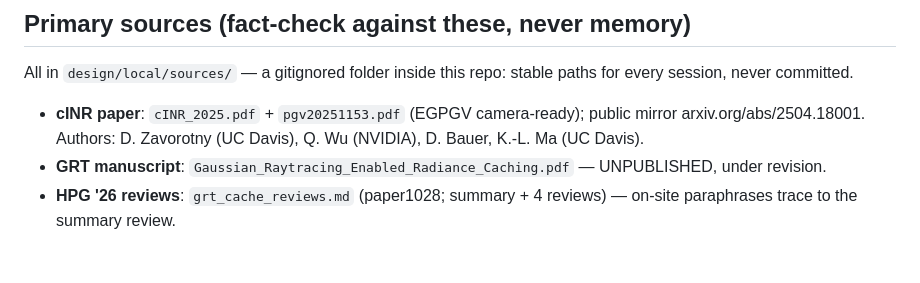
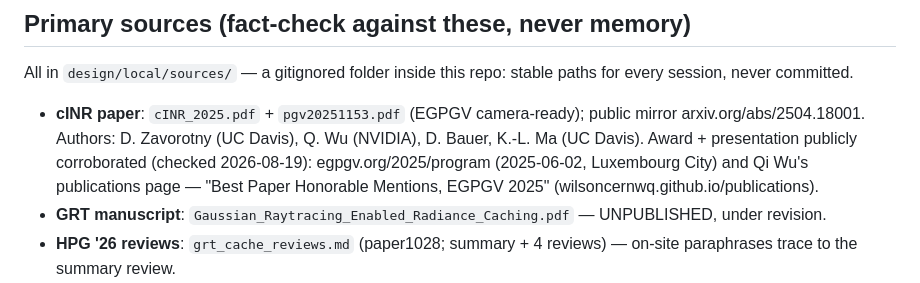
Before and after one commit to Deralik/Deralik.github.io, a Markdown page: design/SOURCES.md, the part around the change. Rendered like a GitHub page; blank space fills up the shorter version.

```diff
--- a/design/SOURCES.md
+++ b/design/SOURCES.md
@@ -17,6 +17,10 @@ stable paths for every session, never committed.
 - **cINR paper**: `cINR_2025.pdf` + `pgv20251153.pdf` (EGPGV
   camera-ready); public mirror arxiv.org/abs/2504.18001. Authors:
   D. Zavorotny (UC Davis), Q. Wu (NVIDIA), D. Bauer, K.-L. Ma (UC Davis).
+  Award + presentation publicly corroborated (checked 2026-08-19):
+  egpgv.org/2025/program (2025-06-02, Luxembourg City) and Qi Wu's
+  publications page — "Best Paper Honorable Mentions, EGPGV 2025"
+  (wilsoncernwq.github.io/publications).
 - **GRT manuscript**: `Gaussian_Raytracing_Enabled_Radiance_Caching.pdf`
   — UNPUBLISHED, under revision.
 - **HPG '26 reviews**: `grt_cache_reviews.md` (paper1028; summary + 4
```
Also changed, not shown: design/ROADMAP.md (+13 -13 lines), design/working/S2-AUDIT.md (added, +203 -0 lines).
